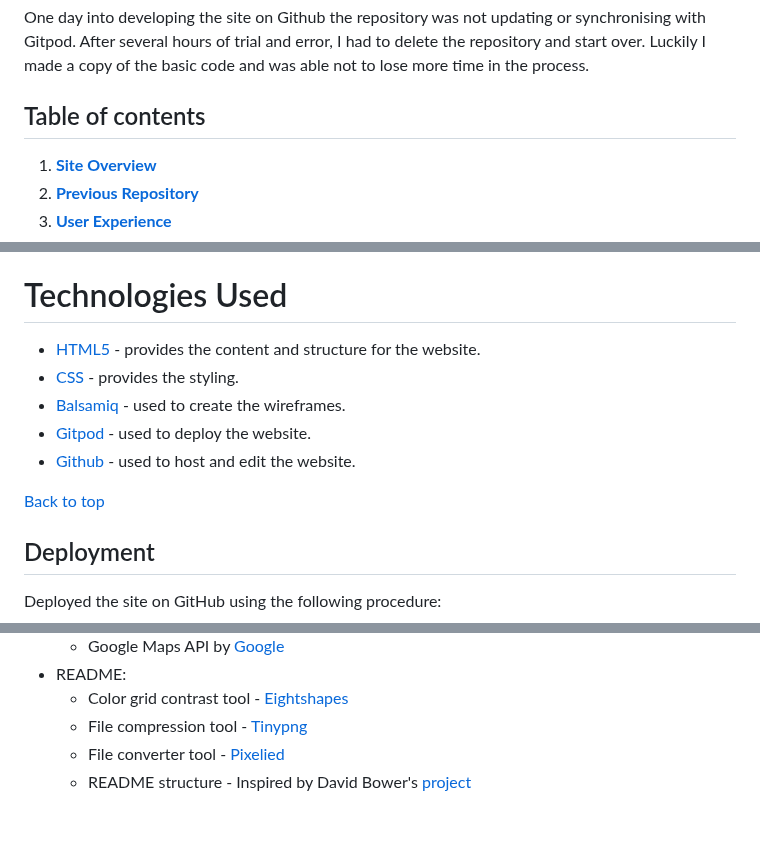
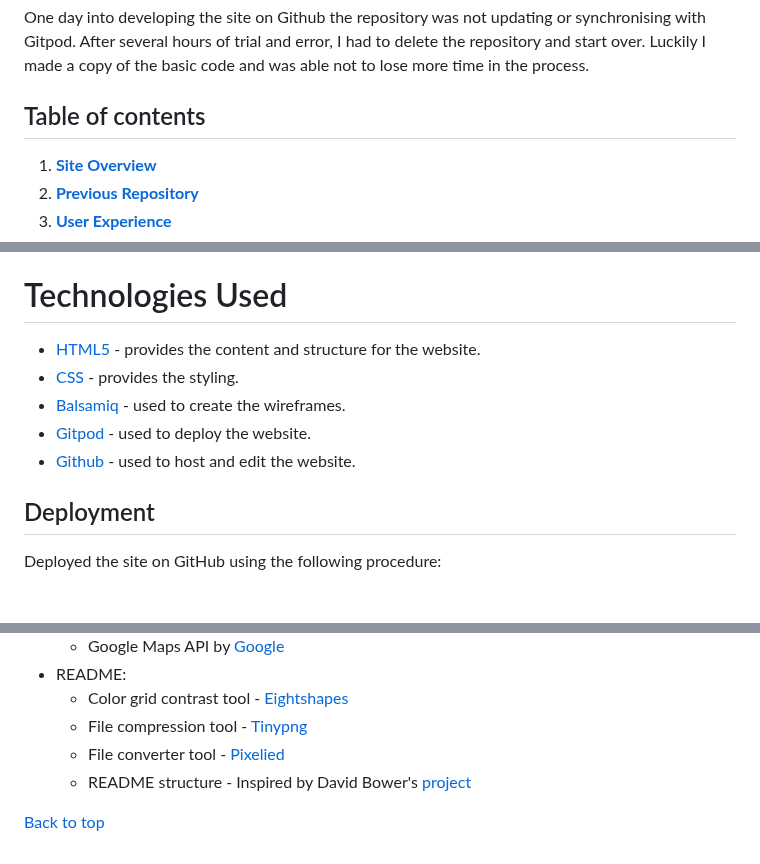
Before and after one commit to Marceillo/mindfulness, a Markdown page: README.md, 3 parts joined by grey strips. GitHub-like rendering; blank space fills up the shorter version.

```diff
--- a/README.md
+++ b/README.md
@@ -14,7 +14,7 @@ The site is about mindfulness, the ability of human beings to be fully present a
 One day into developing the site on Github the repository was not updating or synchronising with Gitpod.
 After several hours of trial and error, I had to delete the repository and start over. Luckily I made a copy of the basic code and was able not to lose more time in the process.
 
-## Table of contents
+## Table of contents <a name="table-of-contents"></a>
 
 1. [**Site Overview**](#site-overview)
 2. [**Previous Repository**](#previous-repository)
@@ -186,7 +186,7 @@ It also uses Montserrat as a second font.
 * [Gitpod](https://www.gitpod.io/#get-started) - used to deploy the website.
 * [Github](https://github.com/) - used to host and edit the website.
 
-[Back to top](<#contents>)
+
 
 ## Deployment <a name="deployment"></a>
 
@@ -232,3 +232,5 @@ The only piece of code I was inspired by and modified was the navigation toggle
   - File compression tool - [Tinypng](https://tinypng.com/)
   - File converter tool - [Pixelied](https://pixelied.com/convert/png-converter/png-to-webp)
   - README structure - Inspired by David Bower's [project](https://github.com/dnlbowers/modern-buddhism/blob/main/README.md)
+
+ [Back to top](<#table-of-contents>)
```
Also changed, not shown: other parts of README.md (+1 -1 lines).
